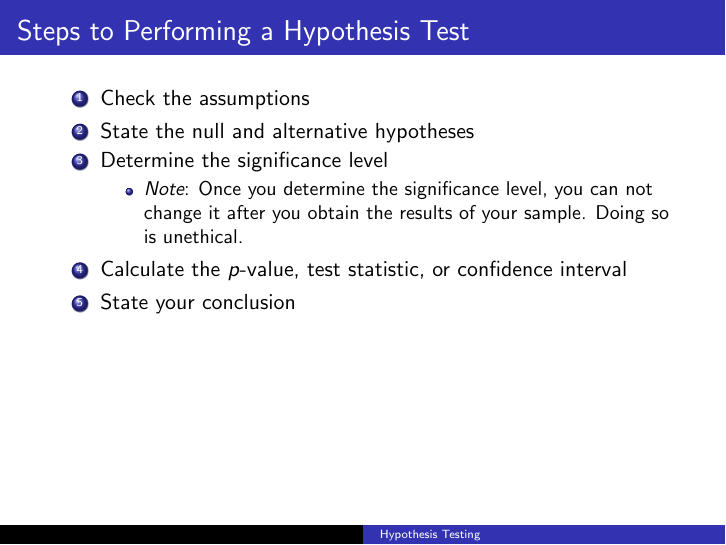
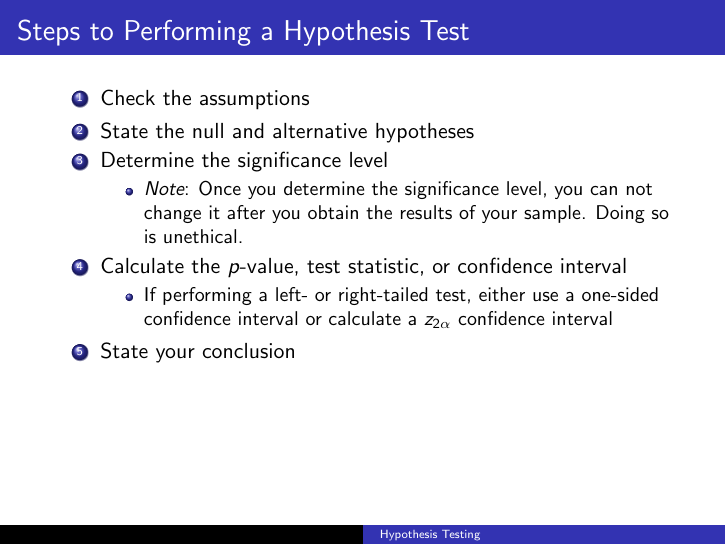
Before and after one commit to BryanBain/Statistics, LaTeX slides (Beamer_Slides/Hypothesis_Testing.tex): page 64 of 101 before the commit and page 65 of 102 after it. Compiled offline with pdfLaTeX.

Commit message:
edited Hypothesis Testing

```diff
--- a/Beamer_Slides/Hypothesis_Testing.tex
+++ b/Beamer_Slides/Hypothesis_Testing.tex
@@ -234,7 +234,10 @@ At the 1\% significance level, we have sufficient evidence to reject the claim t
 	\item<3-> \emph{Note}: Once you determine the significance level, you can not change it after you obtain the results of your sample. Doing so is unethical.
 	\end{itemize}
 	\item<4-> Calculate the $p$-value, test statistic, or confidence interval
-	\item<5-> State your conclusion
+	\begin{itemize}
+	\item<5-> If performing a left- or right-tailed test, either use a one-sided confidence interval or calculate a $z_{2\alpha}$ confidence interval
+	\end{itemize}
+	\item<6-> State your conclusion
 \end{enumerate}
 \end{frame}
 
```
Also changed, not shown: Beamer_Slides/Hypothesis_Testing.pdf, Beamer_Slides/Hypothesis_Testing.tex (2 more changed lines).
